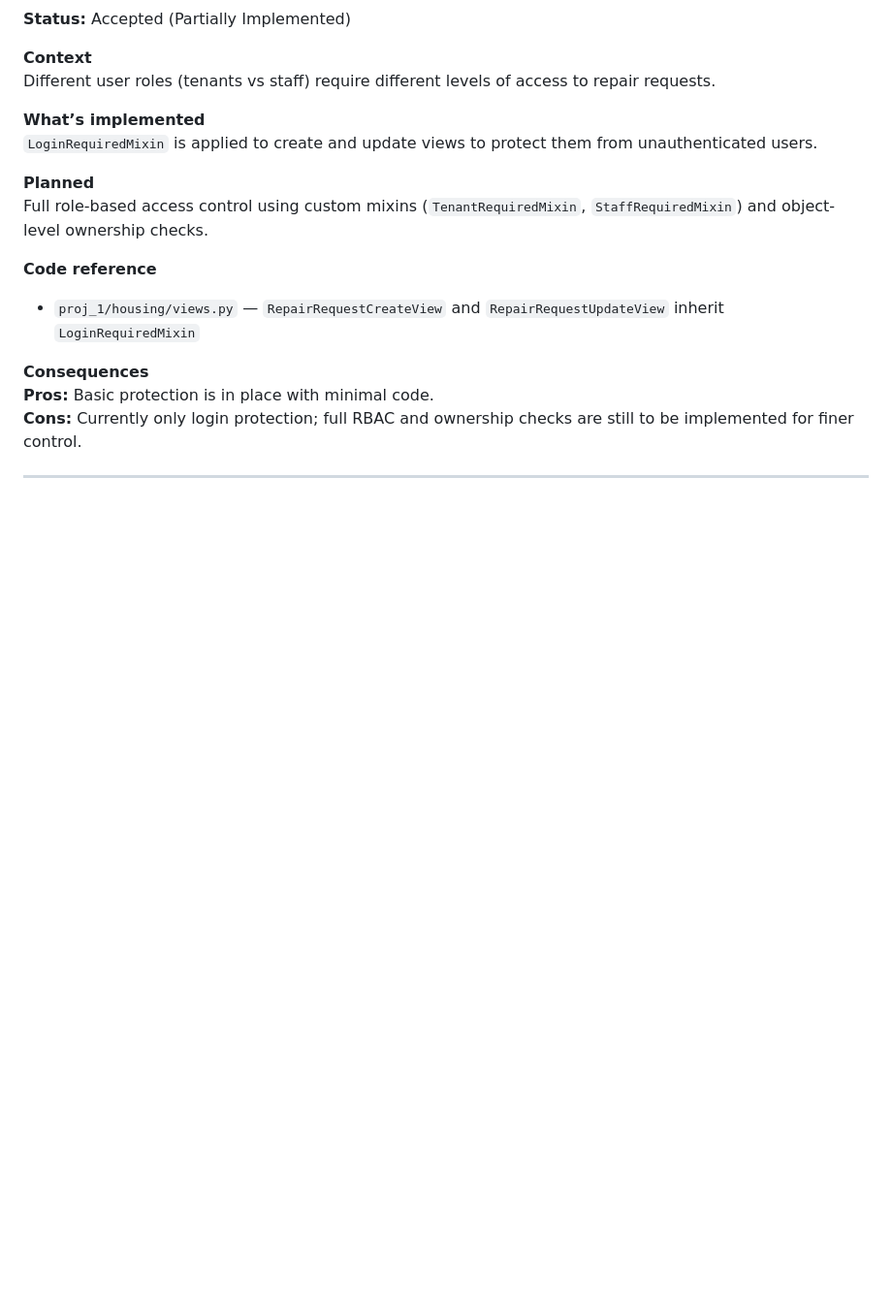
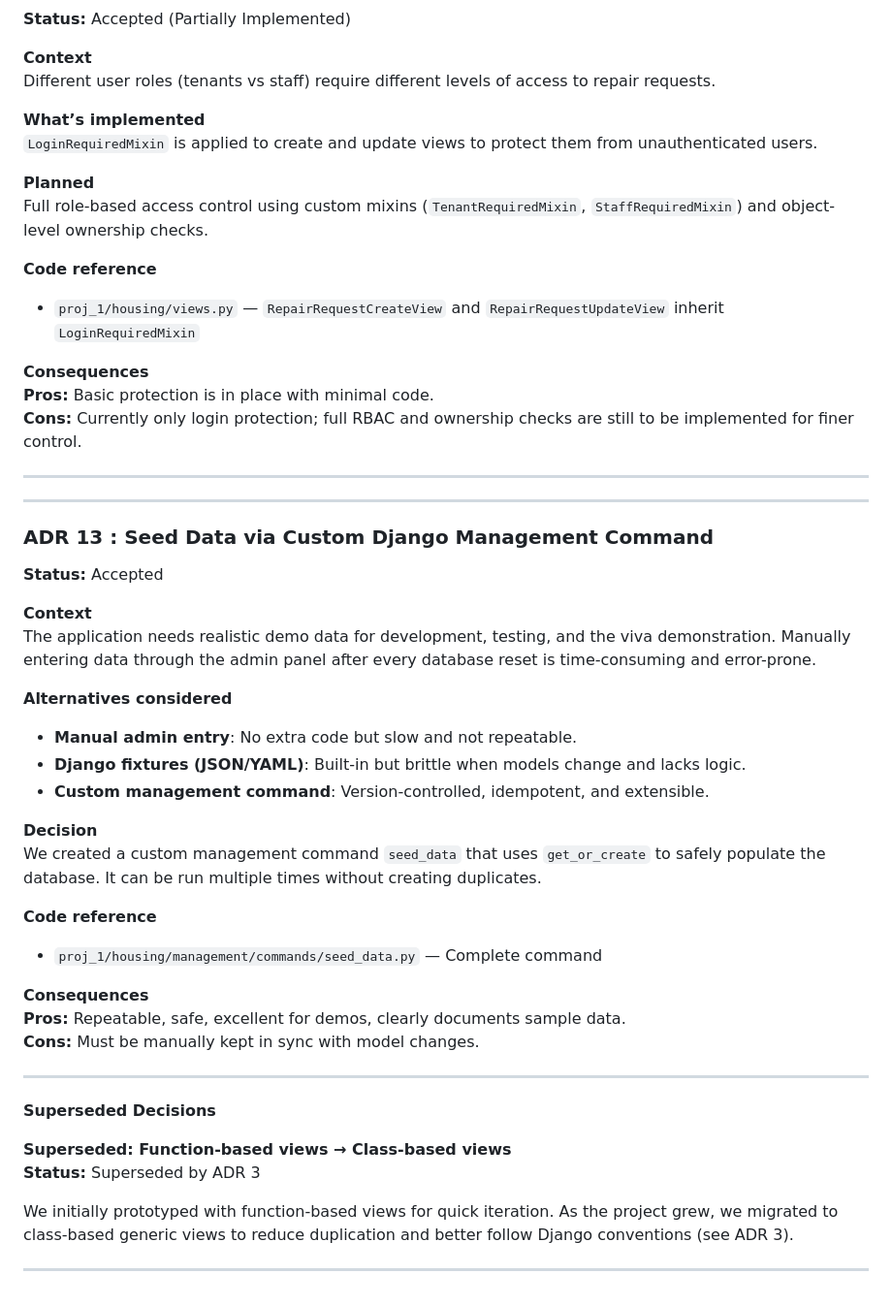
Before and after one commit to ccordoba24/Group1_HIT237, a Markdown page: docs/ADR.md, the part around the change. Shown at 97% size. Drawn GitHub-style; blank space fills up the shorter version.

Commit message:
Added ADR 13 : Seed Data via Custom Django Management Command

```diff
--- a/docs/ADR.md
+++ b/docs/ADR.md
@@ -301,3 +301,39 @@ Full role-based access control using custom mixins (`TenantRequiredMixin`, `Staf
 **Cons:** Currently only login protection; full RBAC and ownership checks are still to be implemented for finer control.
 
 ---
+
+
+---
+
+### ADR 13 : Seed Data via Custom Django Management Command
+
+**Status:** Accepted
+
+**Context**
+The application needs realistic demo data for development, testing, and the viva demonstration. Manually entering data through the admin panel after every database reset is time-consuming and error-prone.
+
+**Alternatives considered**
+- **Manual admin entry**: No extra code but slow and not repeatable.
+- **Django fixtures (JSON/YAML)**: Built-in but brittle when models change and lacks logic.
+- **Custom management command**: Version-controlled, idempotent, and extensible.
+
+**Decision**
+We created a custom management command `seed_data` that uses `get_or_create` to safely populate the database. It can be run multiple times without creating duplicates.
+
+**Code reference**
+- `proj_1/housing/management/commands/seed_data.py` — Complete command
+
+**Consequences**
+**Pros:** Repeatable, safe, excellent for demos, clearly documents sample data.
+**Cons:** Must be manually kept in sync with model changes.
+
+---
+
+**Superseded Decisions**
+
+**Superseded: Function-based views → Class-based views**
+**Status:** Superseded by ADR 3
+
+We initially prototyped with function-based views for quick iteration. As the project grew, we migrated to class-based generic views to reduce duplication and better follow Django conventions (see ADR 3).
+
+---
```
